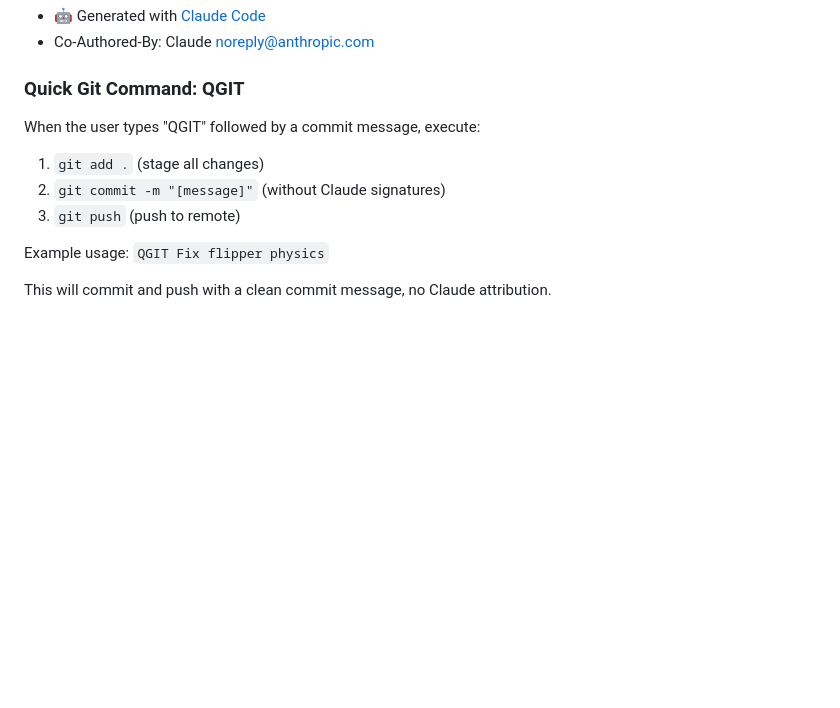
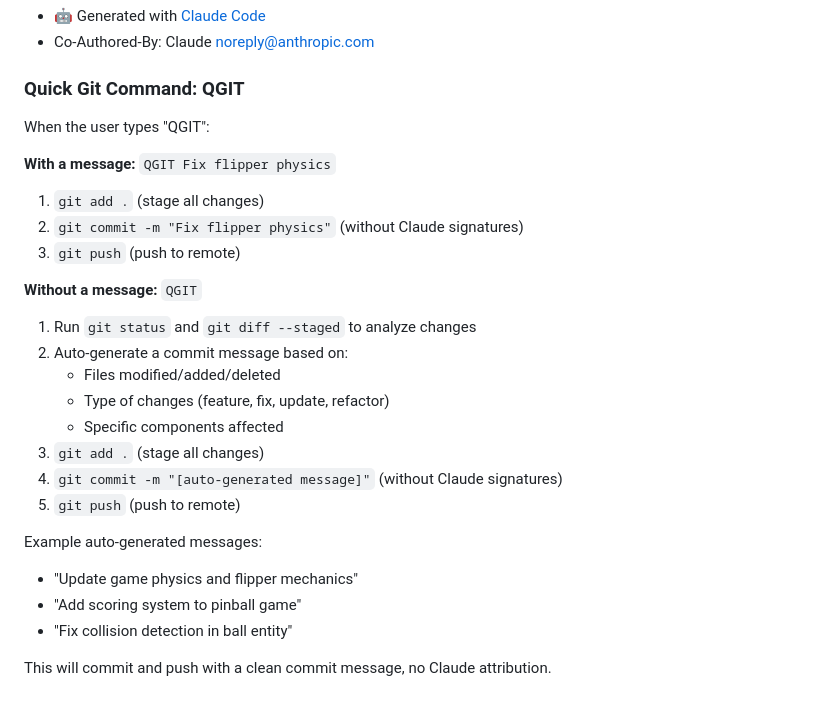
Before and after one commit to erikgoulet/cyber-pinball-pro, a Markdown page: CLAUDE.md, the part around the change. Drawn GitHub-style; blank space fills up the shorter version.

Commit message:
Enhance QGIT command with auto-generated commit message support

```diff
--- a/CLAUDE.md
+++ b/CLAUDE.md
@@ -76,11 +76,26 @@ When committing and pushing to Git, do NOT include the following in commit messa
 
 ### Quick Git Command: QGIT
 
-When the user types "QGIT" followed by a commit message, execute:
+When the user types "QGIT":
+
+**With a message:** `QGIT Fix flipper physics`
 1. `git add .` (stage all changes)
-2. `git commit -m "[message]"` (without Claude signatures)
+2. `git commit -m "Fix flipper physics"` (without Claude signatures)
 3. `git push` (push to remote)
 
-Example usage: `QGIT Fix flipper physics`
+**Without a message:** `QGIT`
+1. Run `git status` and `git diff --staged` to analyze changes
+2. Auto-generate a commit message based on:
+   - Files modified/added/deleted
+   - Type of changes (feature, fix, update, refactor)
+   - Specific components affected
+3. `git add .` (stage all changes)
+4. `git commit -m "[auto-generated message]"` (without Claude signatures)
+5. `git push` (push to remote)
+
+Example auto-generated messages:
+- "Update game physics and flipper mechanics"
+- "Add scoring system to pinball game"
+- "Fix collision detection in ball entity"
 
 This will commit and push with a clean commit message, no Claude attribution.
```
